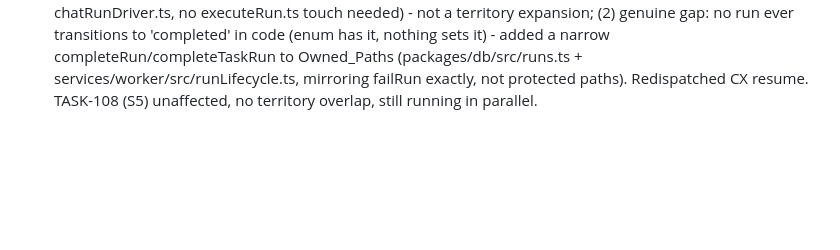
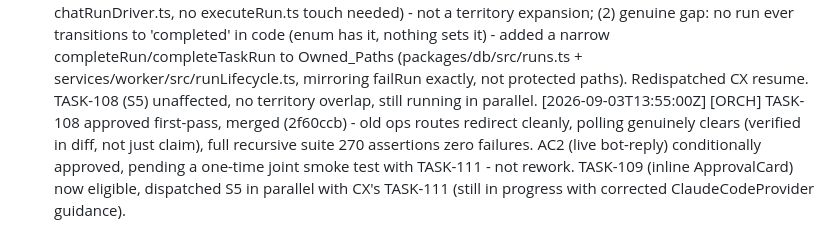
Before and after one commit to alboogycOdR/oikonomos-gbot, a Markdown page: AUTOPILOT_LOG.md, the part around the change. Drawn GitHub-style; blank space fills up the shorter version.

Commit message:
chore(log): TASK-108 merged, TASK-109 dispatched in parallel [ORCH]

```diff
--- a/AUTOPILOT_LOG.md
+++ b/AUTOPILOT_LOG.md
@@ -347,3 +347,4 @@ Stopping the loop here. No further wakeup scheduled.
 [2026-09-03T11:25:00Z] [ORCH] TASK-111 blocked OWNERSHIP_CONFLICT: control-api/worker package.json manifests missing the needed cross-service deps, and services/control-api/src/index.ts (real process entrypoint) was omitted from Owned_Paths entirely - a correctly-built driver would have had no production caller. Real finding, my scoping error. Fixed (added index.ts + both package.json to Owned_Paths, none protected), redispatched CX resume.
 [2026-09-03T11:35:00Z] [ORCH] Expediting per user request, without cutting quality: relaxed TASK-108's Depends_On from (106,107,111) to (106,107) - TASK-106's endpoints are merged/stable so TASK-108's build+unit-test work doesn't need TASK-111 to exist yet. Dispatched S5->TASK-108 in parallel with CX's TASK-111. Final live-reply AC verification still explicitly deferred until both land - no shortcut on the actual quality bar, just removed an artificial serialization. Considered activating S5B for a third parallel lane but declined: autopilot.json flags it needs a live CLAUDE_CONFIG_DIR verification per docs/BUILDER_REGISTRY.md first (guards against the exact kind of concurrent-session collision that hit TASK-058) - will do that check properly rather than skip it for speed.
 [2026-09-03T11:40:00Z] [ORCH] TASK-111 blocked a 3rd time, two real findings: (1) my spec wrongly implied a pre-adapted provider existed for executeRun's queryFn - it doesn't, executeRun already accepts queryFn as-is (the CAN-09 seam), so the fix was just correcting the instruction (write a GrokProvider adapter inside the already-owned chatRunDriver.ts, no executeRun.ts touch needed) - not a territory expansion; (2) genuine gap: no run ever transitions to 'completed' in code (enum has it, nothing sets it) - added a narrow completeRun/completeTaskRun to Owned_Paths (packages/db/src/runs.ts + services/worker/src/runLifecycle.ts, mirroring failRun exactly, not protected paths). Redispatched CX resume. TASK-108 (S5) unaffected, no territory overlap, still running in parallel.
+[2026-09-03T13:55:00Z] [ORCH] TASK-108 approved first-pass, merged (2f60ccb) - old ops routes redirect cleanly, polling genuinely clears (verified in diff, not just claim), full recursive suite 270 assertions zero failures. AC2 (live bot-reply) conditionally approved, pending a one-time joint smoke test with TASK-111 - not rework. TASK-109 (inline ApprovalCard) now eligible, dispatched S5 in parallel with CX's TASK-111 (still in progress with corrected ClaudeCodeProvider guidance).
```
